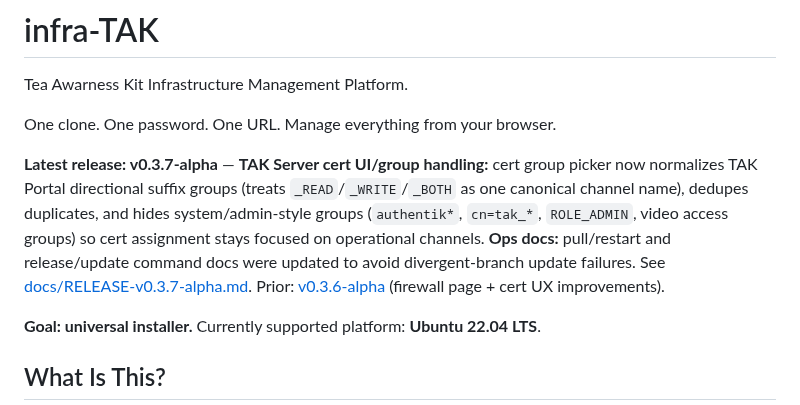
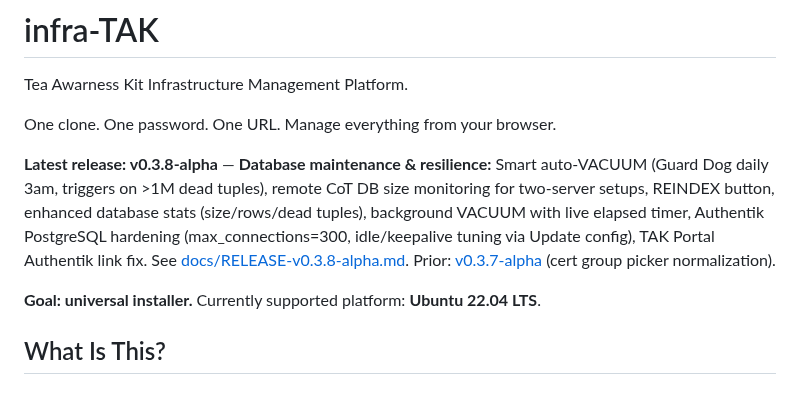
Before and after one commit to joshuafuller/infra-TAK, a Markdown page: README.md, the part around the change. Drawn GitHub-style.

Commit message:
docs: update README and COMMANDS.md for v0.3.8-alpha release
Made-with: Cursor

```diff
--- a/README.md
+++ b/README.md
@@ -4,7 +4,7 @@ Tea Awarness Kit Infrastructure Management Platform.
 
 One clone. One password. One URL. Manage everything from your browser.
 
-**Latest release: v0.3.7-alpha** — **TAK Server cert UI/group handling:** cert group picker now normalizes TAK Portal directional suffix groups (treats `_READ`/`_WRITE`/`_BOTH` as one canonical channel name), dedupes duplicates, and hides system/admin-style groups (`authentik*`, `cn=tak_*`, `ROLE_ADMIN`, video access groups) so cert assignment stays focused on operational channels. **Ops docs:** pull/restart and release/update command docs were updated to avoid divergent-branch update failures. See [docs/RELEASE-v0.3.7-alpha.md](docs/RELEASE-v0.3.7-alpha.md). Prior: [v0.3.6-alpha](docs/RELEASE-v0.3.6-alpha.md) (firewall page + cert UX improvements).
+**Latest release: v0.3.8-alpha** — **Database maintenance & resilience:** Smart auto-VACUUM (Guard Dog daily 3am, triggers on >1M dead tuples), remote CoT DB size monitoring for two-server setups, REINDEX button, enhanced database stats (size/rows/dead tuples), background VACUUM with live elapsed timer, Authentik PostgreSQL hardening (max_connections=300, idle/keepalive tuning via Update config), TAK Portal Authentik link fix. See [docs/RELEASE-v0.3.8-alpha.md](docs/RELEASE-v0.3.8-alpha.md). Prior: [v0.3.7-alpha](docs/RELEASE-v0.3.7-alpha.md) (cert group picker normalization).
 
 **Goal: universal installer.** Currently supported platform: **Ubuntu 22.04 LTS**.
 
```
